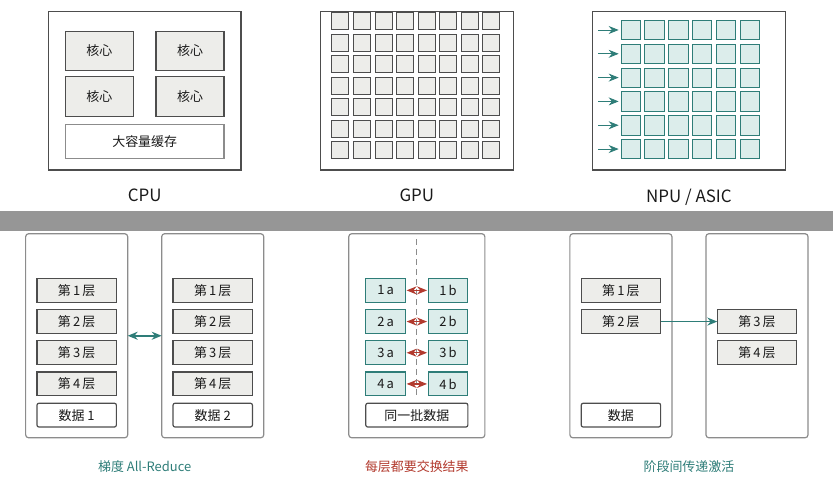
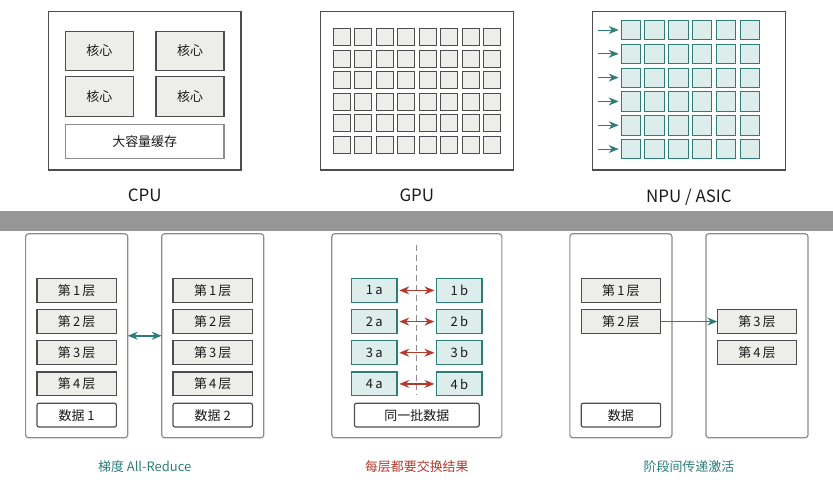
Before and after one commit to king157419/zero2hero, a LaTeX book (textbook/ch4/figaudit.tex, which reads textbook/ch4/figs/fig-chips.tex, textbook/ch4/figs/fig-parallel.tex): two parts of pages 3 and 7 of 12, joined at a grey line, cut so that both start at the same text. Compiled offline with XeLaTeX; a missing font is replaced by an installed copy or a similar font.

Commit message:
第 4 章：拉开张量并行两半的间距；GPU 示意图上下留边
Co-Authored-By: Claude Opus 5.5 <noreply@anthropic.com>

```diff
--- a/textbook/ch4/figs/fig-chips.tex
+++ b/textbook/ch4/figs/fig-chips.tex
@@ -15,8 +15,8 @@
   % GPU：大量简单核心
   \begin{scope}[shift={(0,0)}]
     \draw[figline, fill=white] (-17,-14) rectangle (17,14);
-    \foreach \i in {0,...,7} \foreach \j in {0,...,6}
-      \draw[fill=figfill, line width=0.3pt] (-15+\i*3.8,-12+\j*3.8) rectangle ++(3,3);
+    \foreach \i in {0,...,7} \foreach \j in {0,...,5}
+      \draw[fill=figfill, line width=0.3pt] (-14.8+\i*3.8,-11+\j*3.8) rectangle ++(3,3);
     \node[anchor=north] at (0,-16) {GPU};
     \node[note, anchor=north] at (0,-21) {大量简单并行单元};
   \end{scope}
--- a/textbook/ch4/figs/fig-parallel.tex
+++ b/textbook/ch4/figs/fig-parallel.tex
@@ -22,16 +22,16 @@
   \end{scope}
   % ---------- (b) 张量并行 ----------
   \begin{scope}[shift={(0,0)}]
-    \node[dev, minimum width=24mm] (tp) at (0,0) {};
-    \node[gpu] at (-5.5,18) {GPU\,1};
-    \node[gpu] at ( 5.5,18) {GPU\,2};
-    \draw[densely dashed, rulegray] (0,17) -- (0,-10.5);
+    \node[dev, minimum width=30mm] (tp) at (0,0) {};
+    \node[gpu] at (-7.5,18) {GPU\,1};
+    \node[gpu] at ( 7.5,18) {GPU\,2};
+    \draw[densely dashed, rulegray] (0,16) -- (0,-10.5);
     \foreach \l in {1,...,4} {
-      \node[half] at (-5.5,{13.5-\l*5.5}) {\l\,a};
-      \node[half] at ( 5.5,{13.5-\l*5.5}) {\l\,b};
-      \draw[<->, warn, line width=0.6pt] (-1.8,{13.5-\l*5.5}) -- (1.8,{13.5-\l*5.5});
+      \node[half] at (-7.5,{13.5-\l*5.5}) {\l\,a};
+      \node[half] at ( 7.5,{13.5-\l*5.5}) {\l\,b};
+      \draw[<->, warn, line width=0.6pt] (-3.1,{13.5-\l*5.5}) -- (3.1,{13.5-\l*5.5});
     }
-    \node[dat, minimum width=18mm] at (0,-14) {同一批数据};
+    \node[dat, minimum width=22mm] at (0,-14) {同一批数据};
     \node[note, font=\figfont\scriptsize, text=warn] at (0,-23) {每层都要交换结果};
     \node[font=\figfont\footnotesize, anchor=north] at (0,-27) {(b) 张量并行：切分层内矩阵};
   \end{scope}
```
Also changed, not shown: textbook/ch4/第4章_大模型计算系统.pdf, textbook/ch4/figs/fig-parallel.tex (2 more changed lines).
